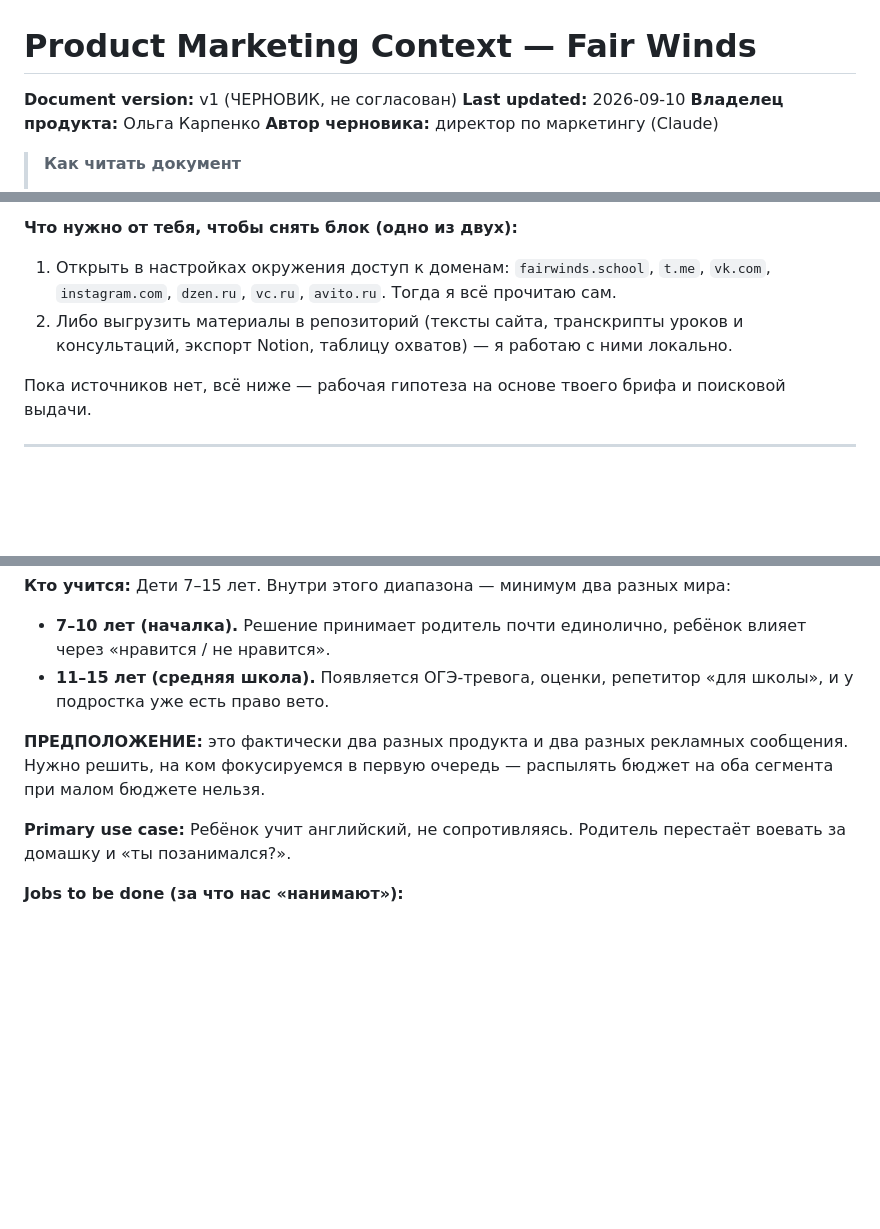
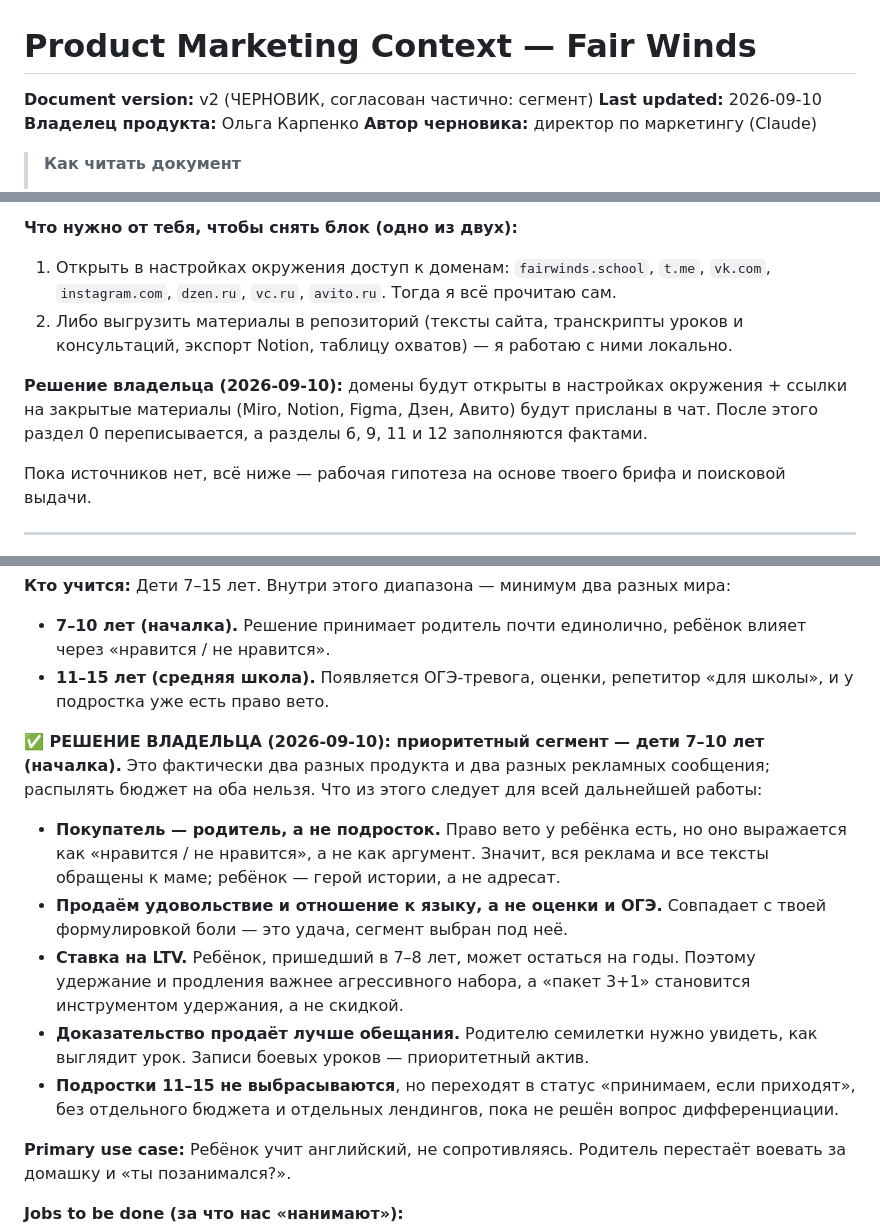
Before and after one commit to bioblokada/FIRST-STEP, a Markdown page: .agents/product-marketing.md, 3 parts joined by grey strips. GitHub-like rendering; blank space fills up the shorter version.

Commit message:
Fix priority segment to ages 7-10 in product marketing context
Владелец школы выбрал приоритетный сегмент: дети 7-10 лет (началка).
Переписан раздел Target Audience: покупатель - родитель, продаём удовольствие
и отношение к языку, ставка на LTV и удержание, записи уроков как главное
доказательство. Подростки 11-15 переведены в статус "принимаем, если приходят".
Версия документа поднята до v2.

Co-Authored-By: Claude Opus 5 <noreply@anthropic.com>
Claude-Session: https://claude.ai/code/session_011aGunKU9dm52CYkNhqnFg6

```diff
--- a/.agents/product-marketing.md
+++ b/.agents/product-marketing.md
@@ -1,6 +1,6 @@
 # Product Marketing Context — Fair Winds
 
-**Document version:** v1 (ЧЕРНОВИК, не согласован)
+**Document version:** v2 (ЧЕРНОВИК, согласован частично: сегмент)
 **Last updated:** 2026-09-10
 **Владелец продукта:** Ольга Карпенко
 **Автор черновика:** директор по маркетингу (Claude)
@@ -43,6 +43,8 @@
 1. Открыть в настройках окружения доступ к доменам: `fairwinds.school`, `t.me`, `vk.com`, `instagram.com`, `dzen.ru`, `vc.ru`, `avito.ru`. Тогда я всё прочитаю сам.
 2. Либо выгрузить материалы в репозиторий (тексты сайта, транскрипты уроков и консультаций, экспорт Notion, таблицу охватов) — я работаю с ними локально.
 
+**Решение владельца (2026-09-10):** домены будут открыты в настройках окружения + ссылки на закрытые материалы (Miro, Notion, Figma, Дзен, Авито) будут присланы в чат. После этого раздел 0 переписывается, а разделы 6, 9, 11 и 12 заполняются фактами.
+
 Пока источников нет, всё ниже — рабочая гипотеза на основе твоего брифа и поисковой выдачи.
 
 ---
@@ -81,7 +83,13 @@
 - **7–10 лет (началка).** Решение принимает родитель почти единолично, ребёнок влияет через «нравится / не нравится».
 - **11–15 лет (средняя школа).** Появляется ОГЭ-тревога, оценки, репетитор «для школы», и у подростка уже есть право вето.
 
-**ПРЕДПОЛОЖЕНИЕ:** это фактически два разных продукта и два разных рекламных сообщения. Нужно решить, на ком фокусируемся в первую очередь — распылять бюджет на оба сегмента при малом бюджете нельзя.
+**✅ РЕШЕНИЕ ВЛАДЕЛЬЦА (2026-09-10): приоритетный сегмент — дети 7–10 лет (началка).**
+Это фактически два разных продукта и два разных рекламных сообщения; распылять бюджет на оба нельзя. Что из этого следует для всей дальнейшей работы:
+- **Покупатель — родитель, а не подросток.** Право вето у ребёнка есть, но оно выражается как «нравится / не нравится», а не как аргумент. Значит, вся реклама и все тексты обращены к маме; ребёнок — герой истории, а не адресат.
+- **Продаём удовольствие и отношение к языку, а не оценки и ОГЭ.** Совпадает с твоей формулировкой боли — это удача, сегмент выбран под неё.
+- **Ставка на LTV.** Ребёнок, пришедший в 7–8 лет, может остаться на годы. Поэтому удержание и продления важнее агрессивного набора, а «пакет 3+1» становится инструментом удержания, а не скидкой.
+- **Доказательство продаёт лучше обещания.** Родителю семилетки нужно увидеть, как выглядит урок. Записи боевых уроков — приоритетный актив.
+- **Подростки 11–15 не выбрасываются**, но переходят в статус «принимаем, если приходят», без отдельного бюджета и отдельных лендингов, пока не решён вопрос дифференциации.
 
 **Primary use case:**
 Ребёнок учит английский, не сопротивляясь. Родитель перестаёт воевать за домашку и «ты позанимался?».
```
Also changed, not shown: other parts of .agents/product-marketing.md (+1 -0 lines).
